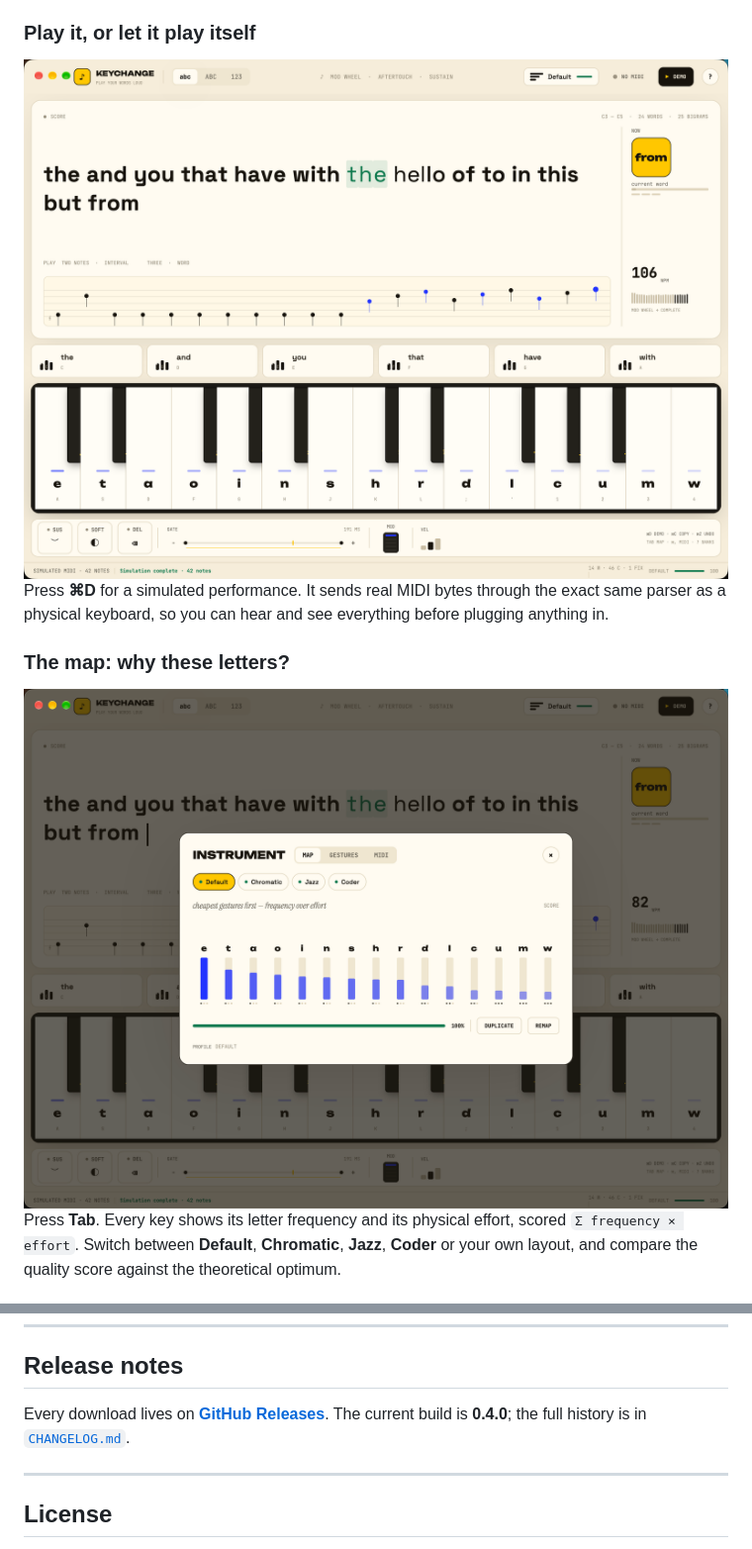
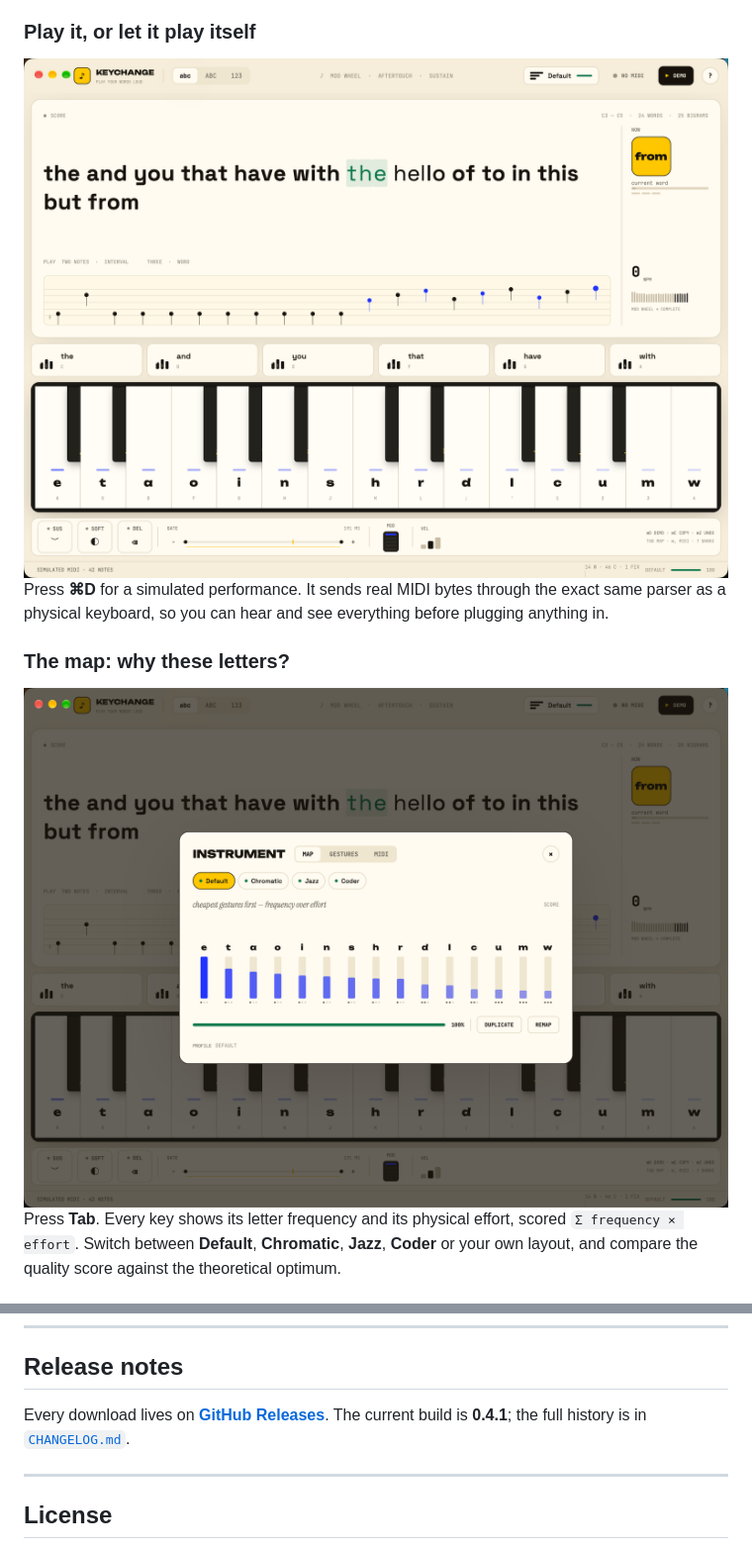
Before and after one commit to Abhinav-Prabhakar/KeyChange, a Markdown page: README.md, 2 parts joined by grey strips. Shown at 99% size. Drawn GitHub-style; pictures changed too: app/assets/screenshot-map.png, app/assets/screenshot.png.

```diff
--- a/README.md
+++ b/README.md
@@ -272,7 +272,7 @@ Read [`app/README.md`](app/README.md) for the architecture, the full gesture map
 
 ## Release notes
 
-Every download lives on **[GitHub Releases](https://github.com/Abhinav-Prabhakar/KeyChange/releases)**. The current build is **0.4.0**; the full history is in [`CHANGELOG.md`](CHANGELOG.md).
+Every download lives on **[GitHub Releases](https://github.com/Abhinav-Prabhakar/KeyChange/releases)**. The current build is **0.4.1**; the full history is in [`CHANGELOG.md`](CHANGELOG.md).
 
 ---
 
```
Also changed, not shown: CHANGELOG.md (+15 -0 lines), app/assets/screenshot-empty.png, app/assets/screenshot-gestures.png, app/assets/screenshot-learn.png, 4 other files.
